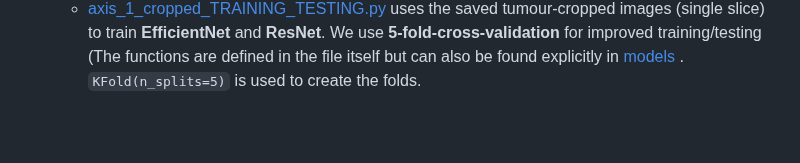
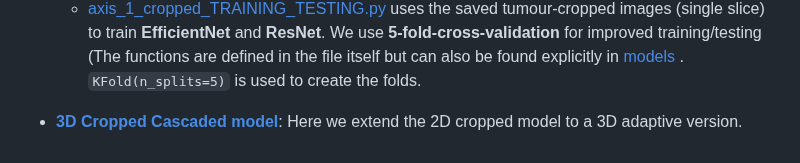
Before and after one commit to Deepan2486/Radiogenomic-classification-glioblastoma-multimodal-3D-MRI, a Markdown page: code/README.md, the part around the change. Drawn GitHub-style; blank space fills up the shorter version.

````diff
--- a/code/README.md
+++ b/code/README.md
@@ -43,3 +43,5 @@
 - [**2D Cropped Cascaded model**](2D_cropped_cascaded/): Here the files discuss the 2D cropped-mask cascaded model. This model trains separate UNet and classifier and uses a ```bounded-box-cropping``` to get the tumour ROI. The files:
   - [axis_1_cropped_saving.py](2D_cropped_cascaded/axis_1_cropped_saving.py) saves the cropped-tumour regions (slice=70 is fixed) from the tumour masks. We use ```cv2.boundingRect(<mask>)``` to gte the best rectangle that encloses the tumour ROI. Change the file location in ```np.save()``` to an appropriate folder.
   - [axis_1_cropped_TRAINING_TESTING.py](2D_cropped_cascaded/axis_1_cropped_TRAINING_TESTING.py) uses the saved tumour-cropped images (single slice) to train **EfficientNet** and **ResNet**. We use **5-fold-cross-validation** for improved training/testing (The functions are defined in the file itself but can also be found explicitly in [models](https://github.com/Deepan2486/Radiogenomic-classification-glioblastoma-multimodal-3D-MRI/tree/master/models/) . ```KFold(n_splits=5)``` is used to create the folds.
+
+- [**3D Cropped Cascaded model**](3D_cropped_cascaded/): Here we extend the 2D cropped model to a 3D adaptive version.
````
